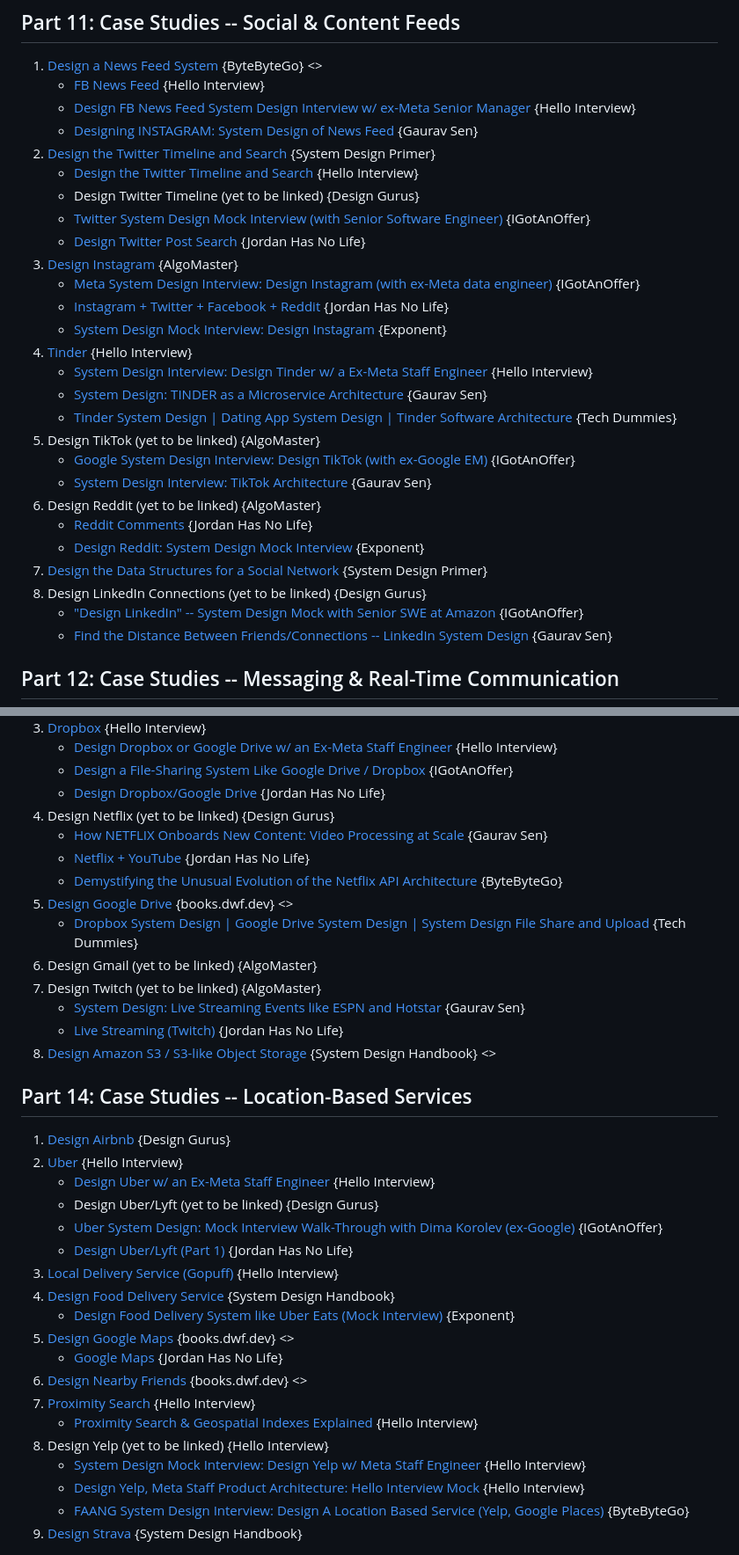
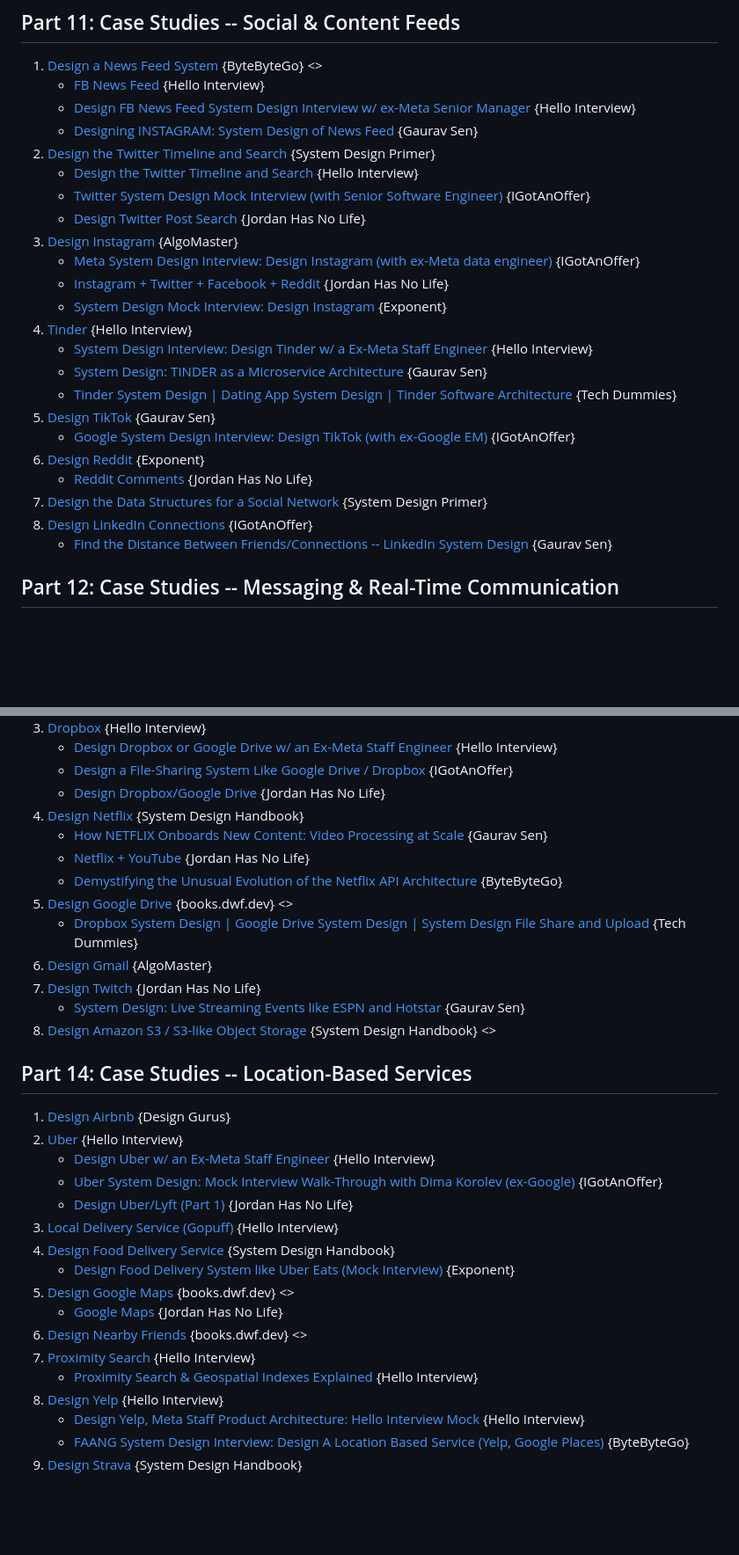
Before and after one commit to aryamanan/ladders-sheets, a Markdown page: faang_system_design_content_zone.md, 2 parts joined by grey strips. Shown at 88% size. GitHub-like rendering; blank space fills up the shorter version.

```diff
--- a/faang_system_design_content_zone.md
+++ b/faang_system_design_content_zone.md
@@ -384,7 +390,6 @@ Curriculum-first system design index across ByteByteGo, Hello Interview, the Sys
    - [Designing INSTAGRAM: System Design of News Feed](https://www.youtube.com/watch?v=QmX2NPkJTKg) {Gaurav Sen}
 2. [Design the Twitter Timeline and Search](https://github.com/donnemartin/system-design-primer/blob/master/solutions/system_design/twitter/README.md) {System Design Primer}
    - [Design the Twitter Timeline and Search](https://www.youtube.com/watch?v=Nfa-uUHuFHg) {Hello Interview}
-   - Design Twitter Timeline (yet to be linked) {Design Gurus}
    - [Twitter System Design Mock Interview (with Senior Software Engineer)](https://www.youtube.com/watch?v=3yW856jAbZA) {IGotAnOffer}
    - [Design Twitter Post Search](https://www.youtube.com/watch?v=D0g_zEsRPYw) {Jordan Has No Life}
 3. [Design Instagram](https://algomaster.io/learn/system-design-interviews/design-instagram) {AlgoMaster}
@@ -395,15 +400,12 @@ Curriculum-first system design index across ByteByteGo, Hello Interview, the Sys
    - [System Design Interview: Design Tinder w/ a Ex-Meta Staff Engineer](https://www.youtube.com/watch?v=18Fg5Akhkqw) {Hello Interview}
    - [System Design: TINDER as a Microservice Architecture](https://www.youtube.com/watch?v=tndzLznxq40) {Gaurav Sen}
    - [Tinder System Design | Dating App System Design | Tinder Software Architecture](https://www.youtube.com/watch?v=nBdTBDJNOh8) {Tech Dummies}
-5. Design TikTok (yet to be linked) {AlgoMaster}
+5. [Design TikTok](https://www.youtube.com/watch?v=07BVxmVFDGY) {Gaurav Sen}
    - [Google System Design Interview: Design TikTok (with ex-Google EM)](https://www.youtube.com/watch?v=NHqdG-aZxOk) {IGotAnOffer}
-   - [System Design Interview: TikTok Architecture](https://www.youtube.com/watch?v=07BVxmVFDGY) {Gaurav Sen}
-6. Design Reddit (yet to be linked) {AlgoMaster}
+6. [Design Reddit](https://www.youtube.com/watch?v=KYExYE_9nIY) {Exponent}
    - [Reddit Comments](https://www.youtube.com/watch?v=BO2gRisnBcA) {Jordan Has No Life}
-   - [Design Reddit: System Design Mock Interview](https://www.youtube.com/watch?v=KYExYE_9nIY) {Exponent}
 7. [Design the Data Structures for a Social Network](https://github.com/donnemartin/system-design-primer/blob/master/solutions/system_design/social_graph/README.md) {System Design Primer}
-9. Design LinkedIn Connections (yet to be linked) {Design Gurus}
-   - ["Design LinkedIn" -- System Design Mock with Senior SWE at Amazon](https://www.youtube.com/watch?v=ICu8g9auh8E) {IGotAnOffer}
+9. [Design LinkedIn Connections](https://www.youtube.com/watch?v=ICu8g9auh8E) {IGotAnOffer}
    - [Find the Distance Between Friends/Connections -- LinkedIn System Design](https://www.youtube.com/watch?v=OXLDI8gibPw) {Gaurav Sen}
 
 ## Part 12: Case Studies -- Messaging & Real-Time Communication
@@ -447,16 +447,15 @@ Curriculum-first system design index across ByteByteGo, Hello Interview, the Sys
    - [Design Dropbox or Google Drive w/ an Ex-Meta Staff Engineer](https://www.youtube.com/watch?v=_UZ1ngy-kOI) {Hello Interview}
    - [Design a File-Sharing System Like Google Drive / Dropbox](https://www.youtube.com/watch?v=4_qu1F9BXow) {IGotAnOffer}
    - [Design Dropbox/Google Drive](https://www.youtube.com/watch?v=Qi3Kzq_rlKQ) {Jordan Has No Life}
-4. Design Netflix (yet to be linked) {Design Gurus}
+4. [Design Netflix](https://www.systemdesignhandbook.com/guides/netflix-system-design-interview/) {System Design Handbook}
    - [How NETFLIX Onboards New Content: Video Processing at Scale](https://www.youtube.com/watch?v=x9Hrn0oNmJM) {Gaurav Sen}
    - [Netflix + YouTube](https://www.youtube.com/watch?v=43bB7oSn190) {Jordan Has No Life}
    - [Demystifying the Unusual Evolution of the Netflix API Architecture](https://www.youtube.com/watch?v=Uu32ggF-DWg) {ByteByteGo}
 5. [Design Google Drive](https://books.dwf.dev/docs/system-design/c16) {books.dwf.dev} <<Alex Xu: Vol.1 Ch.15 Design Google Drive>>
    - [Dropbox System Design | Google Drive System Design | System Design File Share and Upload](https://www.youtube.com/watch?v=U0xTu6E2CT8) {Tech Dummies}
-6. Design Gmail (yet to be linked) {AlgoMaster}
-7. Design Twitch (yet to be linked) {AlgoMaster}
+6. [Design Gmail](https://algomaster.io/learn/system-design-interviews/design-email-service) {AlgoMaster}
+7. [Design Twitch](https://www.youtube.com/watch?v=MWjQs9I7clo) {Jordan Has No Life}
    - [System Design: Live Streaming Events like ESPN and Hotstar](https://www.youtube.com/watch?v=yKgWAHqmAwk) {Gaurav Sen}
-   - [Live Streaming (Twitch)](https://www.youtube.com/watch?v=MWjQs9I7clo) {Jordan Has No Life}
 8. [Design Amazon S3 / S3-like Object Storage](https://www.systemdesignhandbook.com/guides/object-storage-system-design/) {System Design Handbook} <<Alex Xu: Vol.2 Ch.9 S3-like Object Storage>>
 
 ## Part 14: Case Studies -- Location-Based Services
@@ -464,7 +463,6 @@ Curriculum-first system design index across ByteByteGo, Hello Interview, the Sys
 1. [Design Airbnb](https://www.designgurus.io/course-play/system-design-interview-crash-course/doc/design-airbnb) {Design Gurus}
 2. [Uber](https://www.hellointerview.com/learn/system-design/problem-breakdowns/uber) {Hello Interview}
    - [Design Uber w/ an Ex-Meta Staff Engineer](https://www.youtube.com/watch?v=lsKU38RKQSo) {Hello Interview}
-   - Design Uber/Lyft (yet to be linked) {Design Gurus}
    - [Uber System Design: Mock Interview Walk-Through with Dima Korolev (ex-Google)](https://www.youtube.com/watch?v=wL-Gx5XE9XE) {IGotAnOffer}
    - [Design Uber/Lyft (Part 1)](https://www.youtube.com/watch?v=rUAdeHpCPq8) {Jordan Has No Life}
 3. [Local Delivery Service (Gopuff)](https://www.hellointerview.com/learn/system-design/problem-breakdowns/gopuff) {Hello Interview}
@@ -475,8 +473,7 @@ Curriculum-first system design index across ByteByteGo, Hello Interview, the Sys
 6. [Design Nearby Friends](https://books.dwf.dev/docs/system-design/c18) {books.dwf.dev} <<Alex Xu: Vol.2 Ch.2 Nearby Friends>>
 7. [Proximity Search](https://www.hellointerview.com/learn/system-design/deep-dives/proximity-search) {Hello Interview}
    - [Proximity Search & Geospatial Indexes Explained](https://www.youtube.com/watch?v=dQXdSxn7d1g) {Hello Interview}
-8. Design Yelp (yet to be linked) {Hello Interview}
-   - [System Design Mock Interview: Design Yelp w/ Meta Staff Engineer](https://www.youtube.com/watch?v=yz1jtze4qr8) {Hello Interview}
+8. [Design Yelp](https://www.youtube.com/watch?v=yz1jtze4qr8) {Hello Interview}
    - [Design Yelp, Meta Staff Product Architecture: Hello Interview Mock](https://www.youtube.com/watch?v=pFTyGG4mORk) {Hello Interview}
    - [FAANG System Design Interview: Design A Location Based Service (Yelp, Google Places)](https://www.youtube.com/watch?v=M4lR_Va97cQ) {ByteByteGo}
 9. [Design Strava](https://www.systemdesignhandbook.com/guides/design-strava/) {System Design Handbook}
```
Also changed, not shown: other parts of faang_system_design_content_zone.md (+15 -16 lines).
